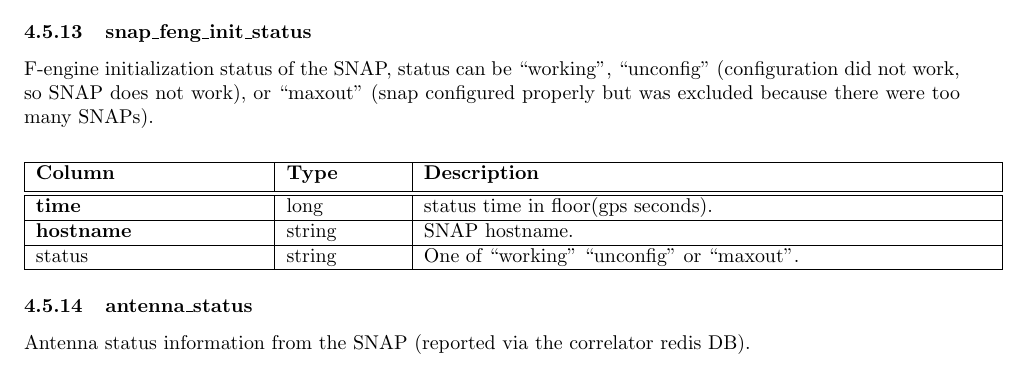
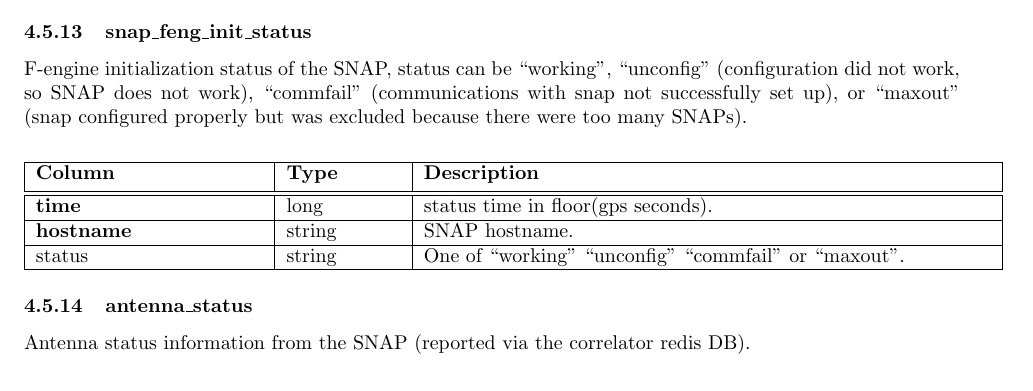
Before and after one commit to HERA-Team/hera_mc, a LaTeX document (docs/mc_definition.tex): part of page 16 of 24, cut so that both start at the same text. Compiled offline with pdfLaTeX.

Commit message:
update mc_definition doc

```diff
--- a/docs/mc_definition.tex
+++ b/docs/mc_definition.tex
@@ -702,14 +702,14 @@ snap\_input & string & Either ``adc" or ``noise-\{d\}" where \{d\} is the noise
 \end{center}
 
 \subsubsection{snap\_feng\_init\_status}
-F-engine initialization status of the SNAP, status can be ``working", ``unconfig" (configuration did not work, so SNAP does not work), or ``maxout" (snap configured properly but was excluded because there were too many SNAPs).
+F-engine initialization status of the SNAP, status can be ``working", ``unconfig" (configuration did not work, so SNAP does not work), ``commfail" (communications with snap not successfully set up), or ``maxout" (snap configured properly but was excluded because there were too many SNAPs).
 \begin{center}
  \begin{tabular}{| p{4cm} | p{2cm} | p{10cm} |}
 \hline
  {\bf Column} & {\bf Type}  & {\bf Description} \\ [0.5ex]  \hline\hline
 \textbf{time} & long & status time in floor(gps seconds). \\ \hline
 \textbf{hostname} & string & SNAP hostname. \\ \hline
-status & string & One of ``working"  ``unconfig" or ``maxout". \\ \hline
+status & string & One of ``working"  ``unconfig" ``commfail" or ``maxout". \\ \hline
 \end{tabular}
 \end{center}
 
```
Also changed, not shown: docs/mc_definition.pdf.
